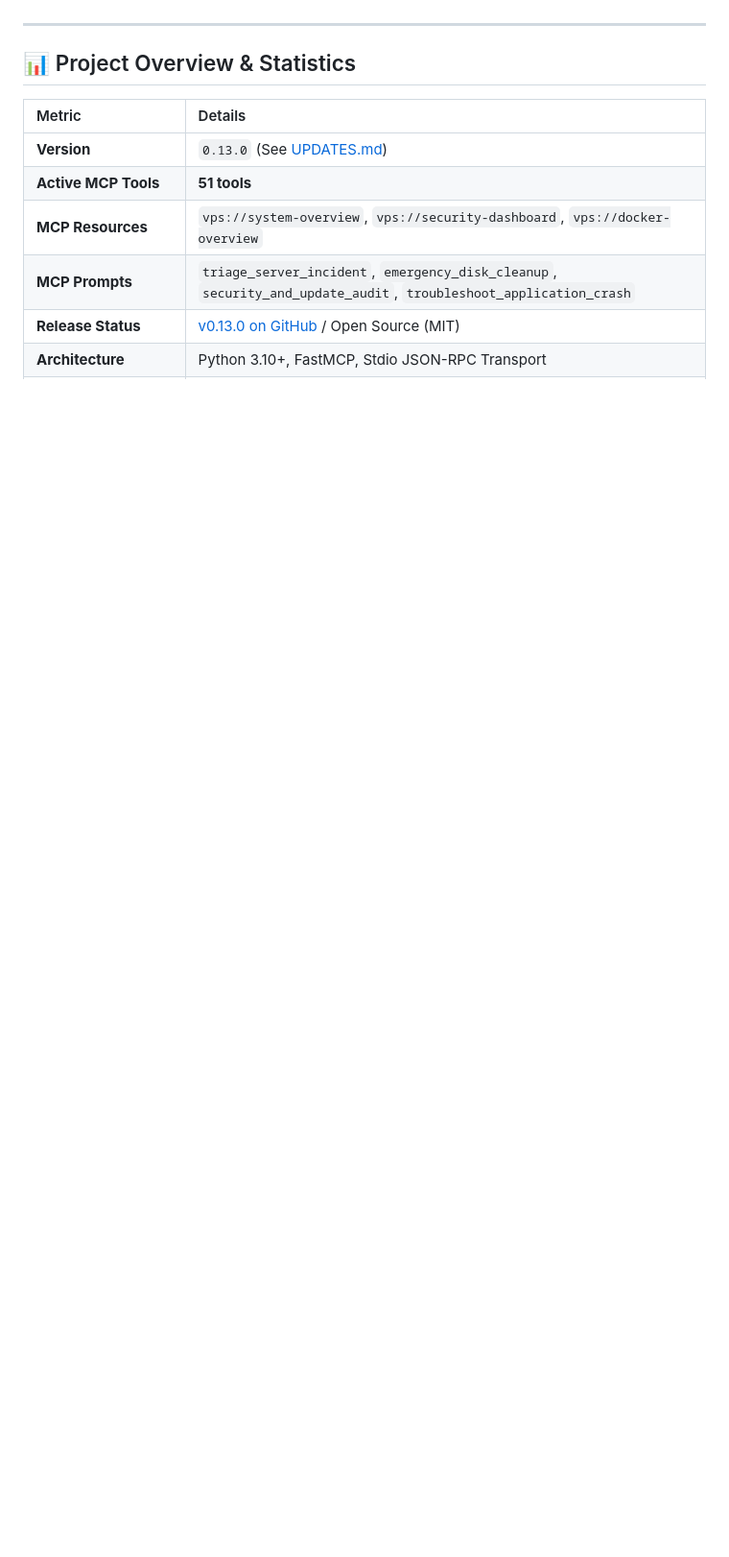
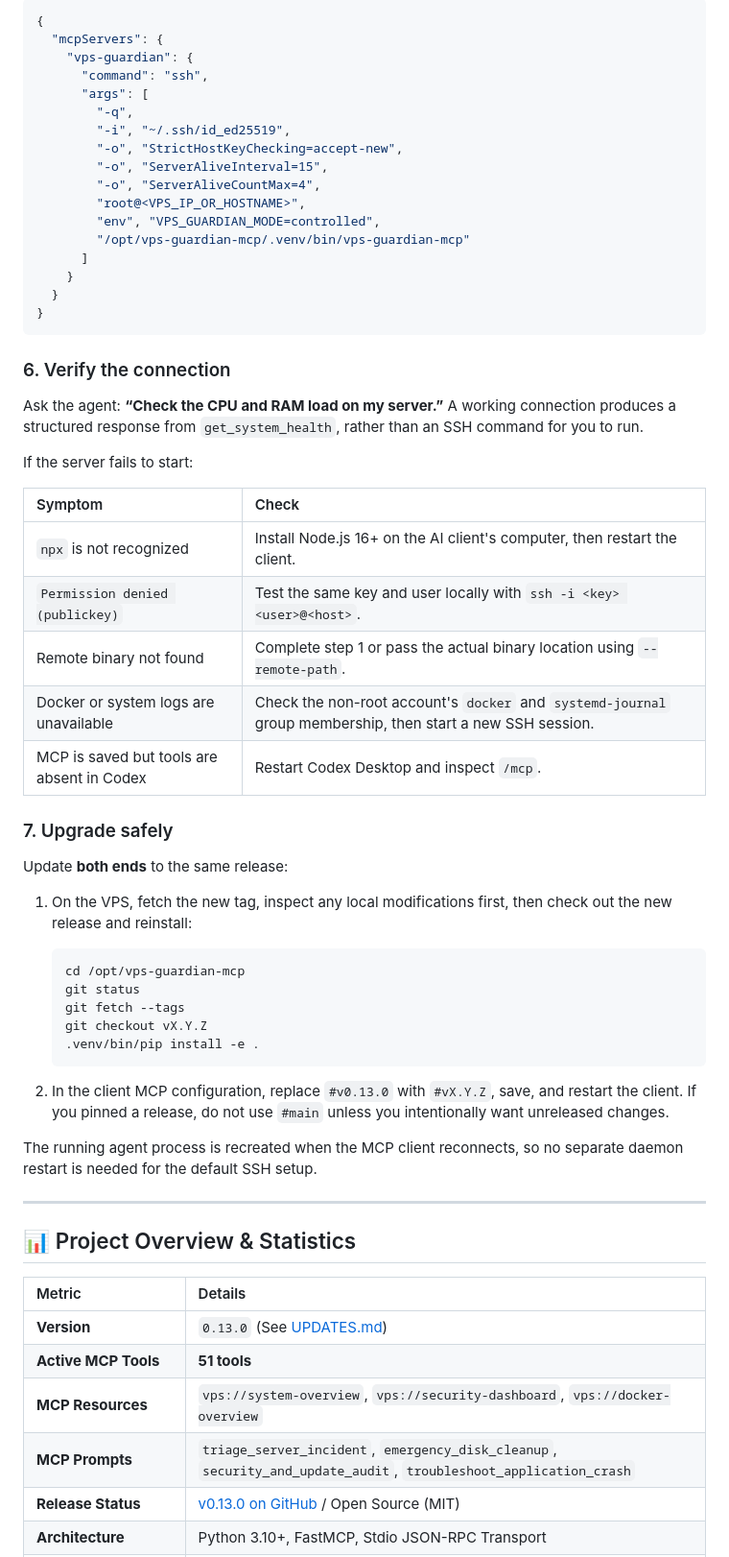
Before and after one commit to murzirius/VPS-Guardian-MCP, a Markdown page: README.md, the part around one of its changes. Shown at 96% size. GitHub-like rendering; blank space fills up the shorter version.

Commit message:
docs: prioritize agent connection guide

````diff
--- a/README.md
+++ b/README.md
@@ -16,3 +155,54 @@ It provides next-generation AI developer tools (Google Antigravity 2.0, Claude C
+```json
+{
+  "mcpServers": {
+    "vps-guardian": {
+      "command": "ssh",
+      "args": [
+        "-q",
+        "-i", "~/.ssh/id_ed25519",
+        "-o", "StrictHostKeyChecking=accept-new",
+        "-o", "ServerAliveInterval=15",
+        "-o", "ServerAliveCountMax=4",
+        "root@<VPS_IP_OR_HOSTNAME>",
+        "env", "VPS_GUARDIAN_MODE=controlled",
+        "/opt/vps-guardian-mcp/.venv/bin/vps-guardian-mcp"
+      ]
+    }
+  }
+}
+```
+
+### 6. Verify the connection
+
+Ask the agent: **“Check the CPU and RAM load on my server.”** A working connection produces a structured response from `get_system_health`, rather than an SSH command for you to run.
+
+If the server fails to start:
+
+| Symptom | Check |
+| :--- | :--- |
+| `npx` is not recognized | Install Node.js 16+ on the AI client's computer, then restart the client. |
+| `Permission denied (publickey)` | Test the same key and user locally with `ssh -i <key> <user>@<host>`. |
+| Remote binary not found | Complete step 1 or pass the actual binary location using `--remote-path`. |
+| Docker or system logs are unavailable | Check the non-root account's `docker` and `systemd-journal` group membership, then start a new SSH session. |
+| MCP is saved but tools are absent in Codex | Restart Codex Desktop and inspect `/mcp`. |
+
+### 7. Upgrade safely
+
+Update **both ends** to the same release:
+
+1. On the VPS, fetch the new tag, inspect any local modifications first, then check out the new release and reinstall:
+
+   ```bash
+   cd /opt/vps-guardian-mcp
+   git status
+   git fetch --tags
+   git checkout vX.Y.Z
+   .venv/bin/pip install -e .
+   ```
+
+2. In the client MCP configuration, replace `#v0.13.0` with `#vX.Y.Z`, save, and restart the client. If you pinned a release, do not use `#main` unless you intentionally want unreleased changes.
+
+The running agent process is recreated when the MCP client reconnects, so no separate daemon restart is needed for the default SSH setup.
 
 ---
 
````
Also changed, not shown: other parts of README.md (+142 -83 lines).
